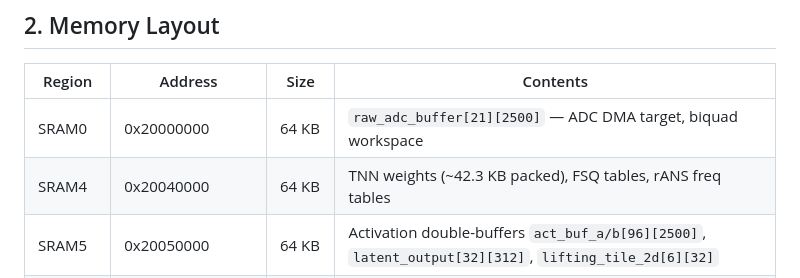
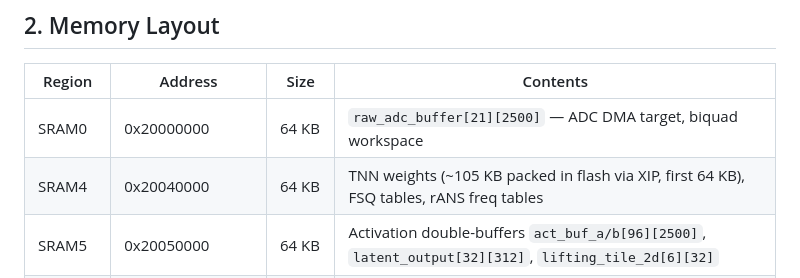
Before and after one commit to Quitetall/LamQuant-Lossless, a Markdown page: docs/design/hardware.md, the part around the change. Rendered like a GitHub page.

Commit message:
docs: correct architecture to w=128, 435K params (linker-verified)
Update SPEC.md and hardware.md with actual production numbers:
- Encoder: w=128 (not 112), 435K params (not 226K)
- Ternary weights: 104.8 KB in flash via XIP (not 42 KB in SRAM)
- FP32 params: 23.6 KB (alphas, norms, biases, rotation)
- SRAM: 449.9 KB / 520 KB (86.5%) — linker verified
- Headroom: 70.1 KB (not 68 KB)

Key insight: TNN weights live in flash (static const → .rodata → XIP),
not SRAM. Model size is bounded by flash (16 MB), not SRAM.
SRAM constraint is activation memory only (210 KB workspace).

Co-Authored-By: Claude Opus 4.6 (1M context) <noreply@anthropic.com>

```diff
--- a/docs/design/hardware.md
+++ b/docs/design/hardware.md
@@ -24,7 +24,7 @@ There is no FPU. All arithmetic is Q31 or Q30 fixed-point using 64-bit intermedi
 | Region | Address | Size | Contents |
 |--------|---------|------|----------|
 | SRAM0 | 0x20000000 | 64 KB | `raw_adc_buffer[21][2500]` — ADC DMA target, biquad workspace |
-| SRAM4 | 0x20040000 | 64 KB | TNN weights (~42.3 KB packed), FSQ tables, rANS freq tables |
+| SRAM4 | 0x20040000 | 64 KB | TNN weights (~105 KB packed in flash via XIP, first 64 KB), FSQ tables, rANS freq tables |
 | SRAM5 | 0x20050000 | 64 KB | Activation double-buffers `act_buf_a/b[96][2500]`, `latent_output[32][312]`, `lifting_tile_2d[6][32]` |
 | Stack | 0x20007800-0x20008000 | 2.4 KB | Call frames. PMP-guarded below 0x20007800 |
 | Flash (XIP) | 0x10000000 | 16 Mbit | Firmware binary, read via XIP cache |
```
